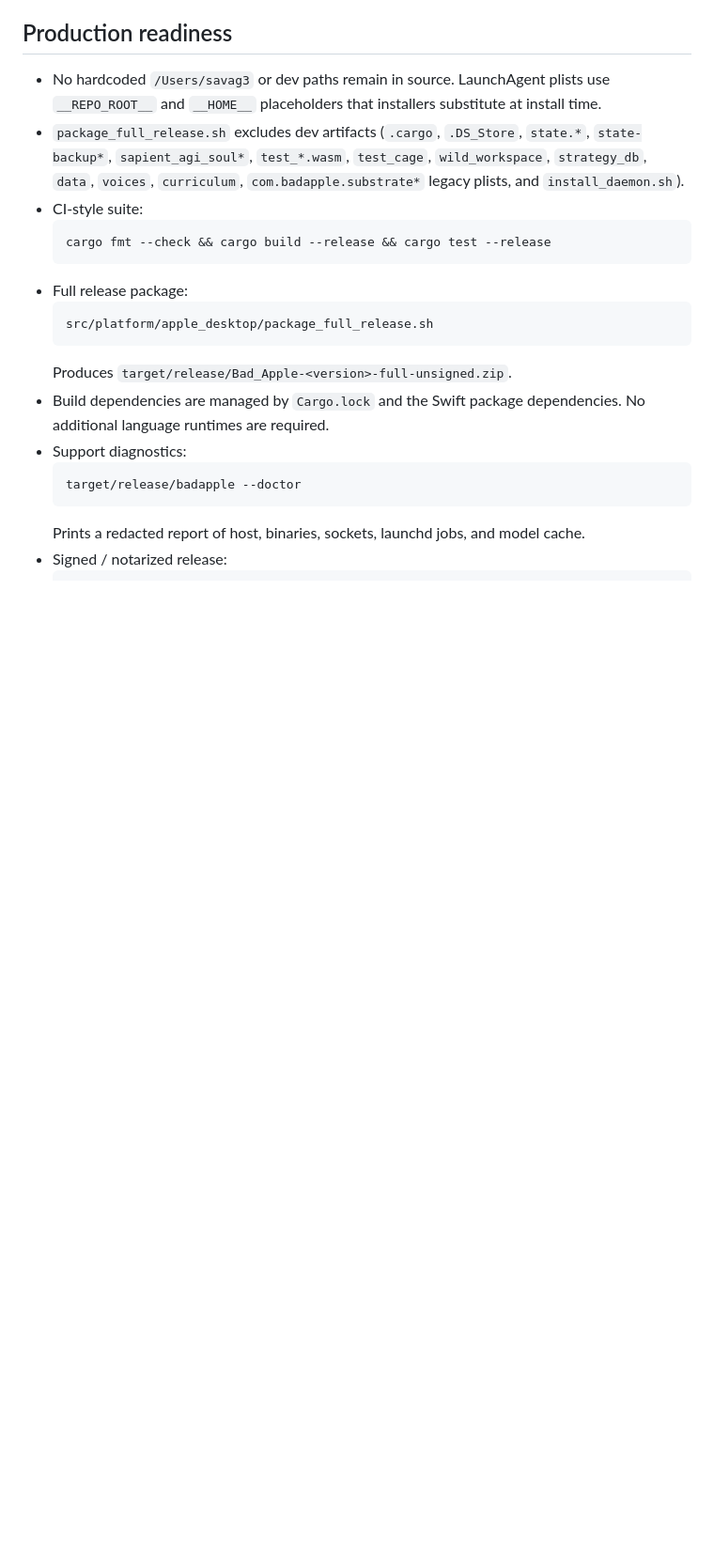
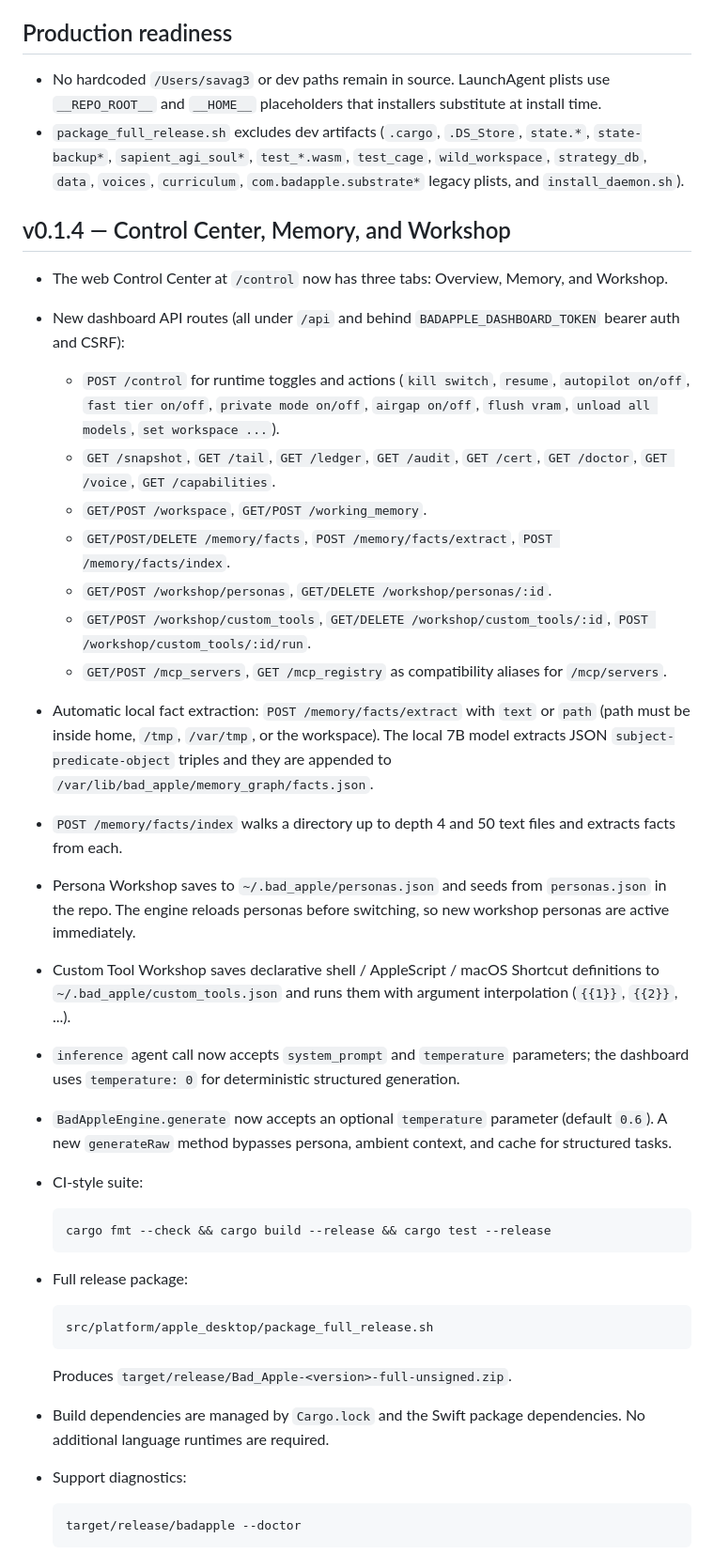
Before and after one commit to savageAZfck/Bad_Apple, a Markdown page: AGENTS.md, the part around one of its changes. Shown at 94% size. Drawn GitHub-style; blank space fills up the shorter version.

Commit message:
Update AGENTS.md for v0.1.4 dashboard features.
- Document the Control Center, Memory, and Workshop API routes.
- Mark automatic fact extraction as available from the dashboard.
- Note generateRaw, inference system_prompt/temperature, and persona hot-reload.

Generated with [Devin](https://devin.ai)

Co-Authored-By: Devin <158243242+devin-ai-integration[bot]@users.noreply.github.com>

````diff
--- a/AGENTS.md
+++ b/AGENTS.md
@@ -396,6 +397,24 @@ cargo clippy --release
 
 - No hardcoded `/Users/savag3` or dev paths remain in source. LaunchAgent plists use `__REPO_ROOT__` and `__HOME__` placeholders that installers substitute at install time.
 - `package_full_release.sh` excludes dev artifacts (`.cargo`, `.DS_Store`, `state.*`, `state-backup*`, `sapient_agi_soul*`, `test_*.wasm`, `test_cage`, `wild_workspace`, `strategy_db`, `data`, `voices`, `curriculum`, `com.badapple.substrate*` legacy plists, and `install_daemon.sh`).
+## v0.1.4 — Control Center, Memory, and Workshop
+
+- The web Control Center at `/control` now has three tabs: Overview, Memory, and Workshop.
+- New dashboard API routes (all under `/api` and behind `BADAPPLE_DASHBOARD_TOKEN` bearer auth and CSRF):
+  - `POST /control` for runtime toggles and actions (`kill switch`, `resume`, `autopilot on/off`, `fast tier on/off`, `private mode on/off`, `airgap on/off`, `flush vram`, `unload all models`, `set workspace ...`).
+  - `GET /snapshot`, `GET /tail`, `GET /ledger`, `GET /audit`, `GET /cert`, `GET /doctor`, `GET /voice`, `GET /capabilities`.
+  - `GET/POST /workspace`, `GET/POST /working_memory`.
+  - `GET/POST/DELETE /memory/facts`, `POST /memory/facts/extract`, `POST /memory/facts/index`.
+  - `GET/POST /workshop/personas`, `GET/DELETE /workshop/personas/:id`.
+  - `GET/POST /workshop/custom_tools`, `GET/DELETE /workshop/custom_tools/:id`, `POST /workshop/custom_tools/:id/run`.
+  - `GET/POST /mcp_servers`, `GET /mcp_registry` as compatibility aliases for `/mcp/servers`.
+- Automatic local fact extraction: `POST /memory/facts/extract` with `text` or `path` (path must be inside home, `/tmp`, `/var/tmp`, or the workspace). The local 7B model extracts JSON `subject-predicate-object` triples and they are appended to `/var/lib/bad_apple/memory_graph/facts.json`.
+- `POST /memory/facts/index` walks a directory up to depth 4 and 50 text files and extracts facts from each.
+- Persona Workshop saves to `~/.bad_apple/personas.json` and seeds from `personas.json` in the repo. The engine reloads personas before switching, so new workshop personas are active immediately.
+- Custom Tool Workshop saves declarative shell / AppleScript / macOS Shortcut definitions to `~/.bad_apple/custom_tools.json` and runs them with argument interpolation (`{{1}}`, `{{2}}`, ...).
+- `inference` agent call now accepts `system_prompt` and `temperature` parameters; the dashboard uses `temperature: 0` for deterministic structured generation.
+- `BadAppleEngine.generate` now accepts an optional `temperature` parameter (default `0.6`). A new `generateRaw` method bypasses persona, ambient context, and cache for structured tasks.
+
 - CI-style suite:
   ```bash
   cargo fmt --check && cargo build --release && cargo test --release
````
Also changed, not shown: other parts of AGENTS.md (+5 -4 lines).
